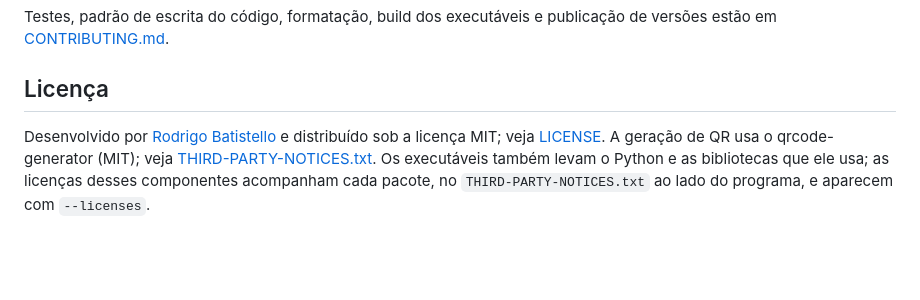
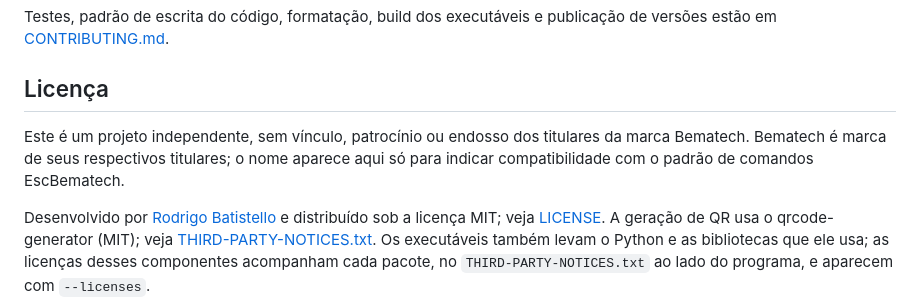
Before and after one commit to robatistello/emulador-esc-bematech, a Markdown page: README.md, the part around the change. GitHub-like rendering; blank space fills up the shorter version.

Commit message:
docs: avisa que o projeto é independente da marca Bematech
O nome do emulador usa a marca Bematech para dizer com que padrão de
comandos ele é compatível. Com o repositório público, o aviso deixa
claro que não há vínculo nem endosso dos titulares da marca.

```diff
--- a/README.md
+++ b/README.md
@@ -108,4 +108,6 @@ Testes, padrão de escrita do código, formatação, build dos executáveis e pu
 
 ## Licença
 
+Este é um projeto independente, sem vínculo, patrocínio ou endosso dos titulares da marca Bematech. Bematech é marca de seus respectivos titulares; o nome aparece aqui só para indicar compatibilidade com o padrão de comandos EscBematech.
+
 Desenvolvido por [Rodrigo Batistello](https://github.com/robatistello) e distribuído sob a licença MIT; veja [LICENSE](LICENSE). A geração de QR usa o qrcode-generator (MIT); veja [THIRD-PARTY-NOTICES.txt](THIRD-PARTY-NOTICES.txt). Os executáveis também levam o Python e as bibliotecas que ele usa; as licenças desses componentes acompanham cada pacote, no `THIRD-PARTY-NOTICES.txt` ao lado do programa, e aparecem com `--licenses`.
```
